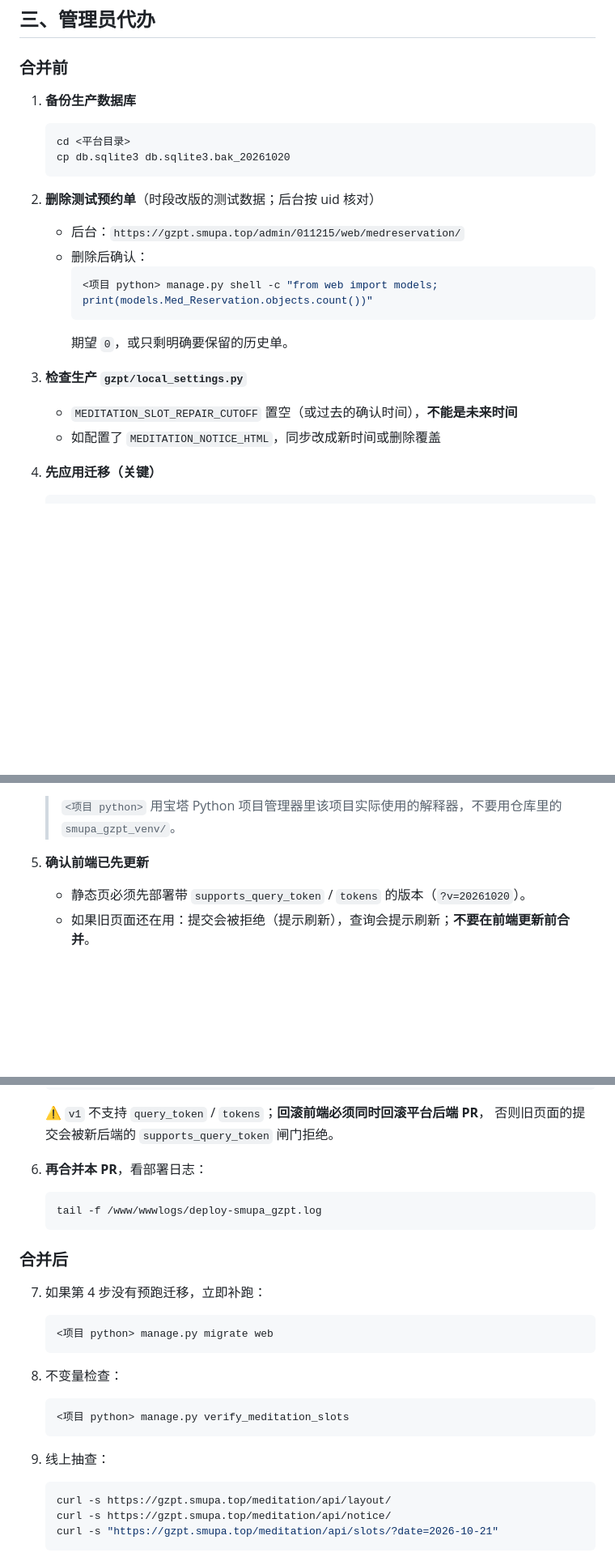
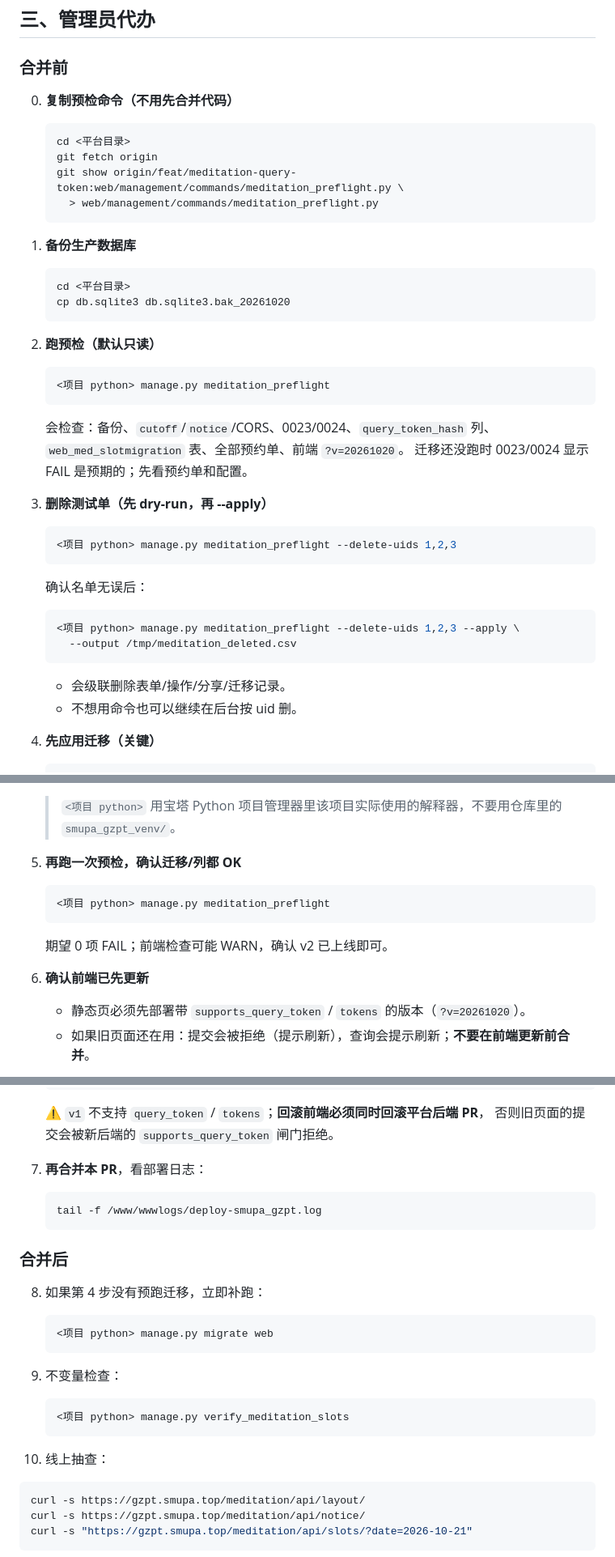
Before and after one commit to KMV5120/SMUPA-addon, a Markdown page: PR-冥想室时段与查询凭据.md, 3 parts joined by grey strips. Shown at 81% size. GitHub-like rendering; blank space fills up the shorter version.

Commit message:
docs(冥想室): 用 meditation_preflight 精简管理员代办
- 合并前先复制预检命令，一条命令检查配置/迁移/测试单/前端
- 删测试单改为预检命令 dry-run + apply，带 CSV
- 预跑迁移后再跑一次预检确认 0 FAIL

Co-Authored-By: Claude Code <noreply@anthropic.com>

````diff
--- a/PR-冥想室时段与查询凭据.md
+++ b/PR-冥想室时段与查询凭据.md
@@ -49,23 +49,39 @@
 
 ### 合并前
 
+0. **复制预检命令（不用先合并代码）**
+   ```bash
+   cd <平台目录>
+   git fetch origin
+   git show origin/feat/meditation-query-token:web/management/commands/meditation_preflight.py \
+     > web/management/commands/meditation_preflight.py
+   ```
+
 1. **备份生产数据库**
    ```bash
    cd <平台目录>
    cp db.sqlite3 db.sqlite3.bak_20261020
    ```
 
-2. **删除测试预约单**（时段改版的测试数据；后台按 uid 核对）
-   - 后台：`https://gzpt.smupa.top/admin/011215/web/medreservation/`
-   - 删除后确认：
-     ```bash
-     <项目 python> manage.py shell -c "from web import models; print(models.Med_Reservation.objects.count())"
-     ```
-     期望 `0`，或只剩明确要保留的历史单。
+2. **跑预检（默认只读）**
+   ```bash
+   <项目 python> manage.py meditation_preflight
+   ```
+   会检查：备份、`cutoff`/`notice`/CORS、0023/0024、`query_token_hash` 列、
+   `web_med_slotmigration` 表、全部预约单、前端 `?v=20261020`。
+   迁移还没跑时 0023/0024 显示 FAIL 是预期的；先看预约单和配置。
 
-3. **检查生产 `gzpt/local_settings.py`**
-   - `MEDITATION_SLOT_REPAIR_CUTOFF` 置空（或过去的确认时间），**不能是未来时间**
-   - 如配置了 `MEDITATION_NOTICE_HTML`，同步改成新时间或删除覆盖
+3. **删除测试单（先 dry-run，再 --apply）**
+   ```bash
+   <项目 python> manage.py meditation_preflight --delete-uids 1,2,3
+   ```
+   确认名单无误后：
+   ```bash
+   <项目 python> manage.py meditation_preflight --delete-uids 1,2,3 --apply \
+     --output /tmp/meditation_deleted.csv
+   ```
+   - 会级联删除表单/操作/分享/迁移记录。
+   - 不想用命令也可以继续在后台按 uid 删。
 
 4. **先应用迁移（关键）**
    ```bash
@@ -82,7 +98,13 @@
    期望看到 `Applying web.0023... OK`、`Applying web.0024... OK`。
    > `<项目 python>` 用宝塔 Python 项目管理器里该项目实际使用的解释器，不要用仓库里的 `smupa_gzpt_venv/`。
 
-5. **确认前端已先更新**
+5. **再跑一次预检，确认迁移/列都 OK**
+   ```bash
+   <项目 python> manage.py meditation_preflight
+   ```
+   期望 0 项 FAIL；前端检查可能 WARN，确认 v2 已上线即可。
+
+6. **确认前端已先更新**
    - 静态页必须先部署带 `supports_query_token` / `tokens` 的版本（`?v=20261020`）。
    - 如果旧页面还在用：提交会被拒绝（提示刷新），查询会提示刷新；**不要在前端更新前合并**。
 
@@ -110,24 +132,24 @@
    ⚠️ `v1` 不支持 `query_token` / `tokens`；**回滚前端必须同时回滚平台后端 PR**，
    否则旧页面的提交会被新后端的 `supports_query_token` 闸门拒绝。
 
-6. **再合并本 PR**，看部署日志：
+7. **再合并本 PR**，看部署日志：
    ```bash
    tail -f /www/wwwlogs/deploy-smupa_gzpt.log
    ```
 
 ### 合并后
 
-7. 如果第 4 步没有预跑迁移，立即补跑：
+8. 如果第 4 步没有预跑迁移，立即补跑：
    ```bash
    <项目 python> manage.py migrate web
    ```
 
-8. 不变量检查：
+9. 不变量检查：
    ```bash
    <项目 python> manage.py verify_meditation_slots
    ```
 
-9. 线上抽查：
+10. 线上抽查：
    ```bash
    curl -s https://gzpt.smupa.top/meditation/api/layout/
    curl -s https://gzpt.smupa.top/meditation/api/notice/
````
Also changed, not shown: 管理员代办-冥想室时段20261020.md (+4 -0 lines).
